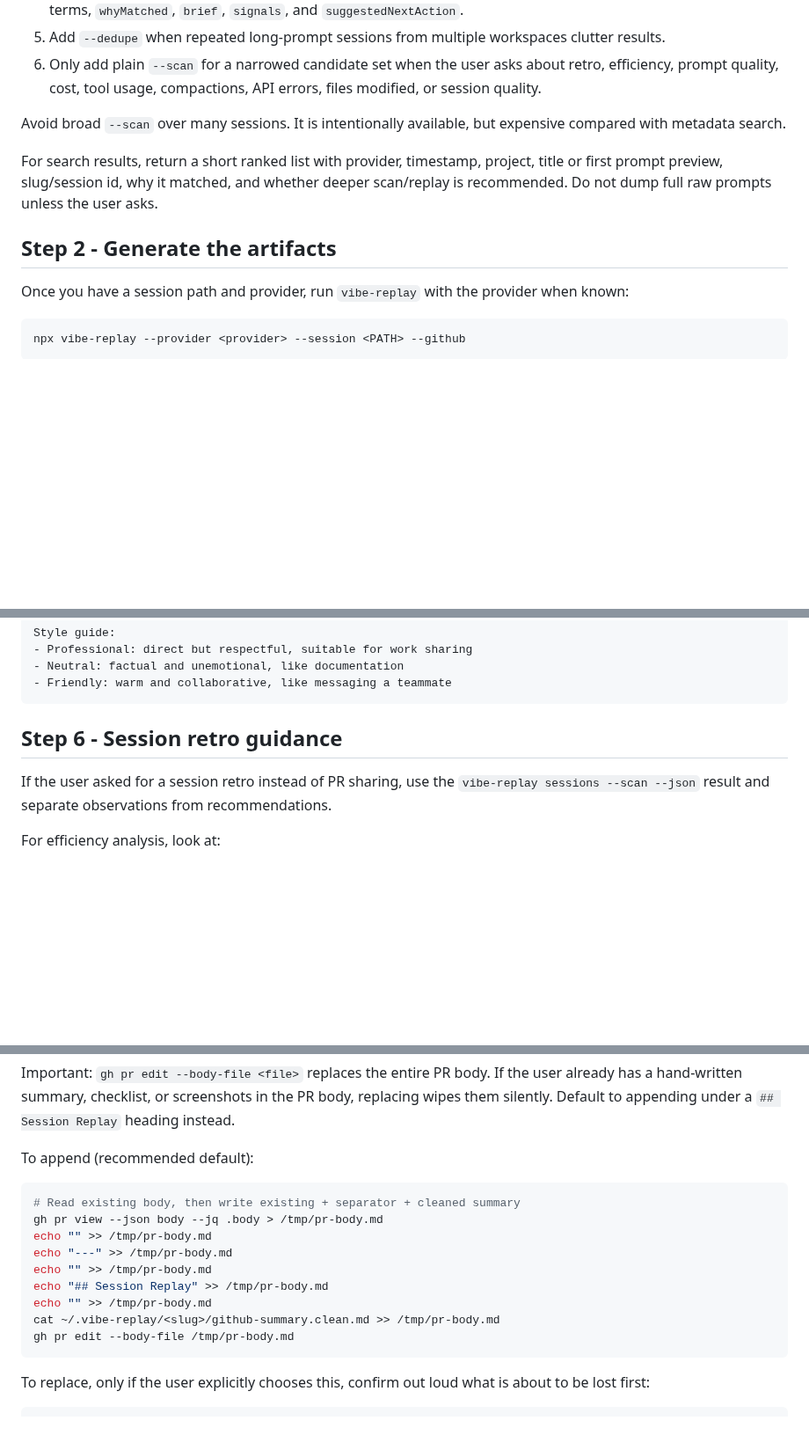
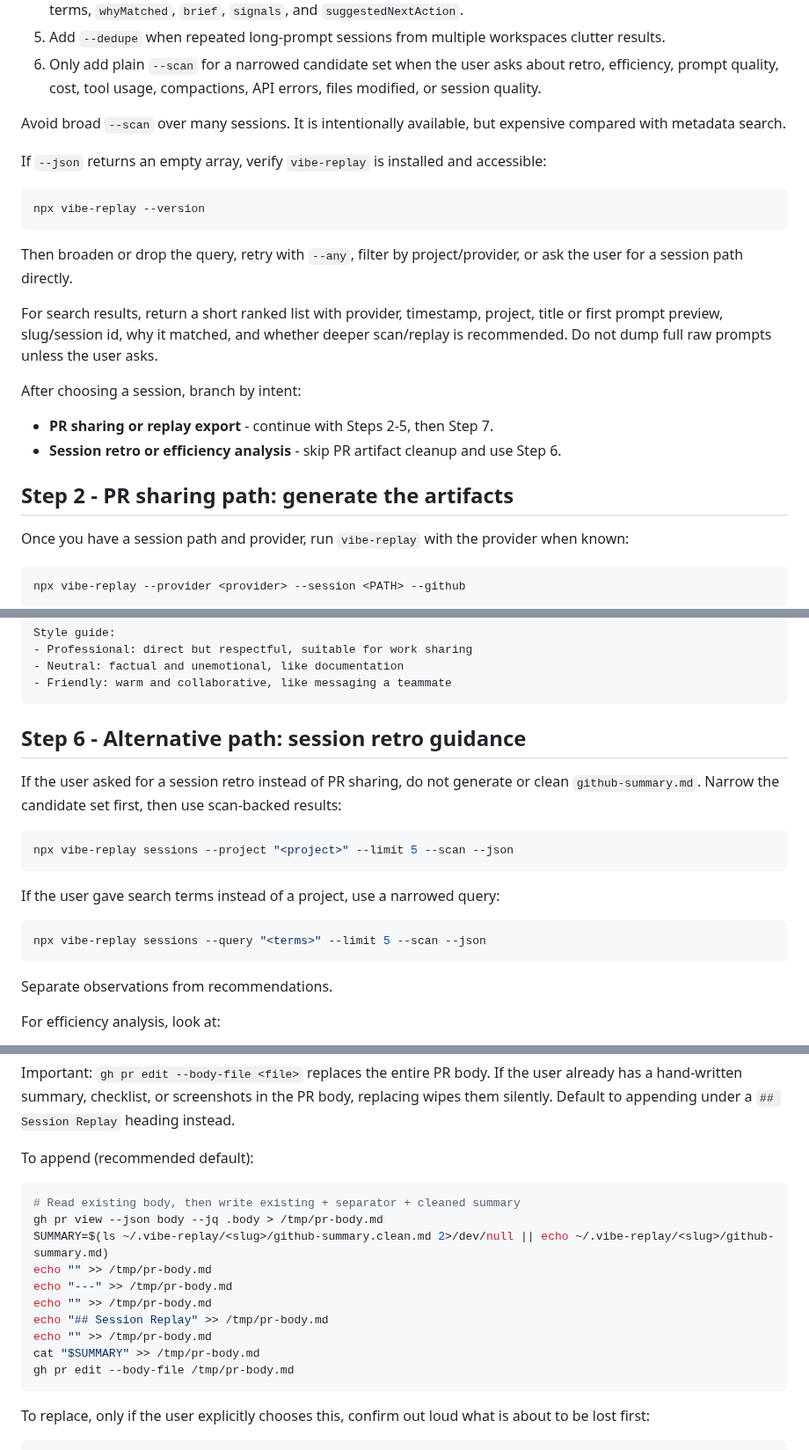
Before and after one commit to tuo-lei/vibe-replay, a Markdown page: skills/replay/SKILL.md, 3 parts joined by grey strips. Shown at 88% size. Drawn GitHub-style; blank space fills up the shorter version.

````diff
--- a/skills/replay/SKILL.md
+++ b/skills/replay/SKILL.md
@@ -80,9 +80,22 @@ Search workflow:
 
 Avoid broad `--scan` over many sessions. It is intentionally available, but expensive compared with metadata search.
 
+If `--json` returns an empty array, verify `vibe-replay` is installed and accessible:
+
+```bash
+npx vibe-replay --version
+```
+
+Then broaden or drop the query, retry with `--any`, filter by project/provider, or ask the user for a session path directly.
+
 For search results, return a short ranked list with provider, timestamp, project, title or first prompt preview, slug/session id, why it matched, and whether deeper scan/replay is recommended. Do not dump full raw prompts unless the user asks.
 
-## Step 2 - Generate the artifacts
+After choosing a session, branch by intent:
+
+- **PR sharing or replay export** - continue with Steps 2-5, then Step 7.
+- **Session retro or efficiency analysis** - skip PR artifact cleanup and use Step 6.
+
+## Step 2 - PR sharing path: generate the artifacts
 
 Once you have a session path and provider, run `vibe-replay` with the provider when known:
 
@@ -181,9 +194,21 @@ Style guide:
 - Friendly: warm and collaborative, like messaging a teammate
 ```
 
-## Step 6 - Session retro guidance
+## Step 6 - Alternative path: session retro guidance
 
-If the user asked for a session retro instead of PR sharing, use the `vibe-replay sessions --scan --json` result and separate observations from recommendations.
+If the user asked for a session retro instead of PR sharing, do not generate or clean `github-summary.md`. Narrow the candidate set first, then use scan-backed results:
+
+```bash
+npx vibe-replay sessions --project "<project>" --limit 5 --scan --json
+```
+
+If the user gave search terms instead of a project, use a narrowed query:
+
+```bash
+npx vibe-replay sessions --query "<terms>" --limit 5 --scan --json
+```
+
+Separate observations from recommendations.
 
 For efficiency analysis, look at:
 
@@ -207,12 +232,13 @@ To append (recommended default):
 ```bash
 # Read existing body, then write existing + separator + cleaned summary
 gh pr view --json body --jq .body > /tmp/pr-body.md
+SUMMARY=$(ls ~/.vibe-replay/<slug>/github-summary.clean.md 2>/dev/null || echo ~/.vibe-replay/<slug>/github-summary.md)
 echo "" >> /tmp/pr-body.md
 echo "---" >> /tmp/pr-body.md
 echo "" >> /tmp/pr-body.md
 echo "## Session Replay" >> /tmp/pr-body.md
 echo "" >> /tmp/pr-body.md
-cat ~/.vibe-replay/<slug>/github-summary.clean.md >> /tmp/pr-body.md
+cat "$SUMMARY" >> /tmp/pr-body.md
 gh pr edit --body-file /tmp/pr-body.md
 ```
 
````
Also changed, not shown: other parts of skills/replay/SKILL.md (+1 -0 lines), README.md (+12 -1 lines).
